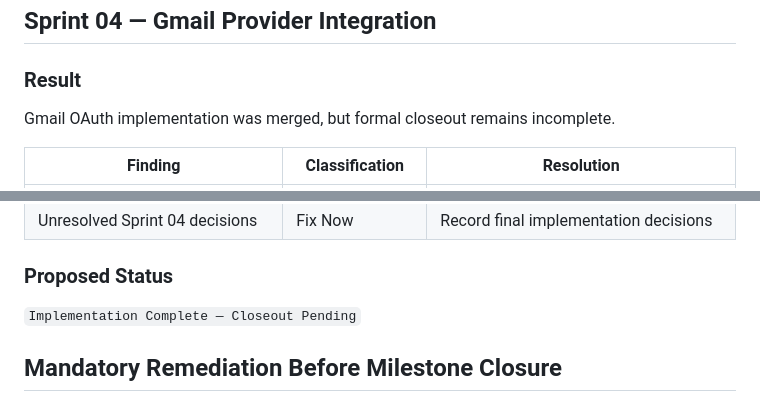
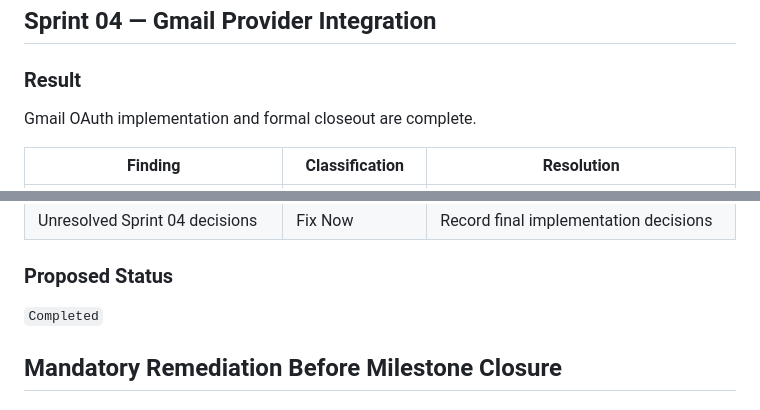
Before and after one commit to Farhad-Valizadegan/Web-OmniDesk, a Markdown page: docs/project-management/sprint-01-04-audit.md, 2 parts joined by grey strips. Rendered like a GitHub page.

```diff
--- a/docs/project-management/sprint-01-04-audit.md
+++ b/docs/project-management/sprint-01-04-audit.md
@@ -92,7 +92,7 @@ Core provider-neutral inbox implemented. UI and test carryover remains.
 
 ### Result
 
-Gmail OAuth implementation was merged, but formal closeout remains incomplete.
+Gmail OAuth implementation and formal closeout are complete.
 
 | Finding | Classification | Resolution |
 |---|---|---|
@@ -111,7 +111,7 @@ Gmail OAuth implementation was merged, but formal closeout remains incomplete.
 
 ### Proposed Status
 
-`Implementation Complete — Closeout Pending`
+`Completed`
 
 ## Mandatory Remediation Before Milestone Closure
 
```
Also changed, not shown: other parts of docs/project-management/sprint-01-04-audit.md (+12 -16 lines).
